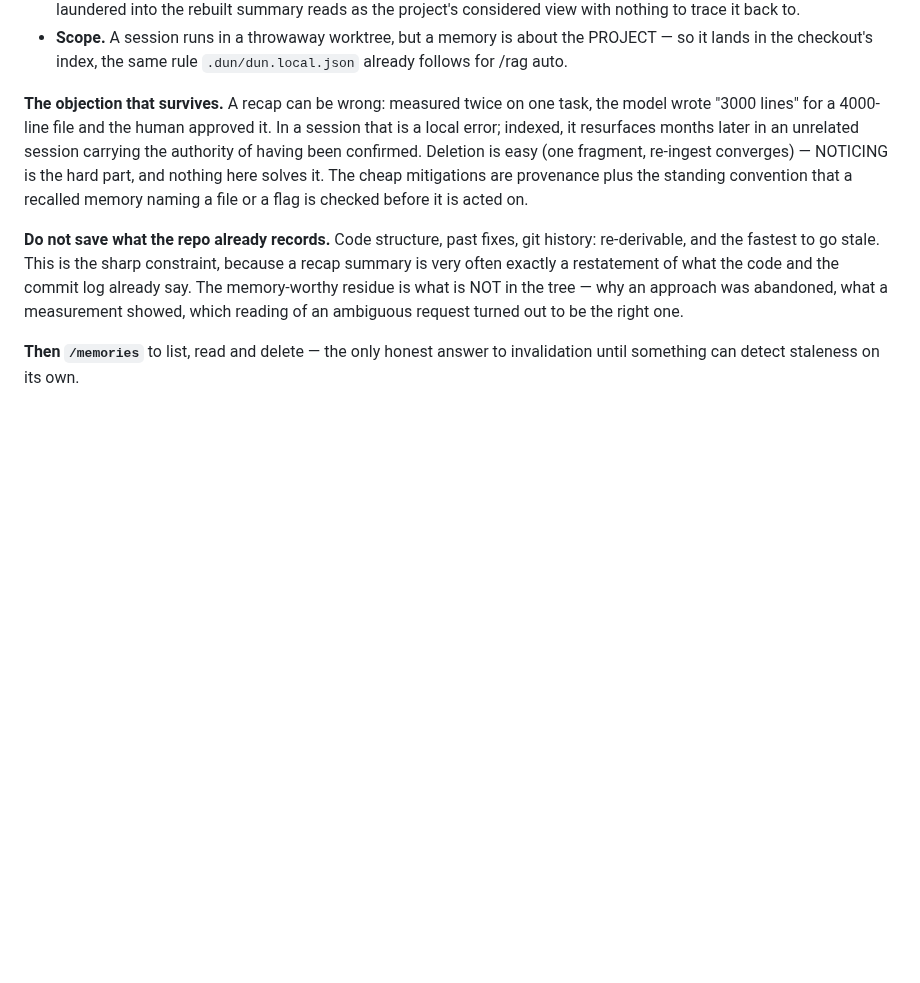
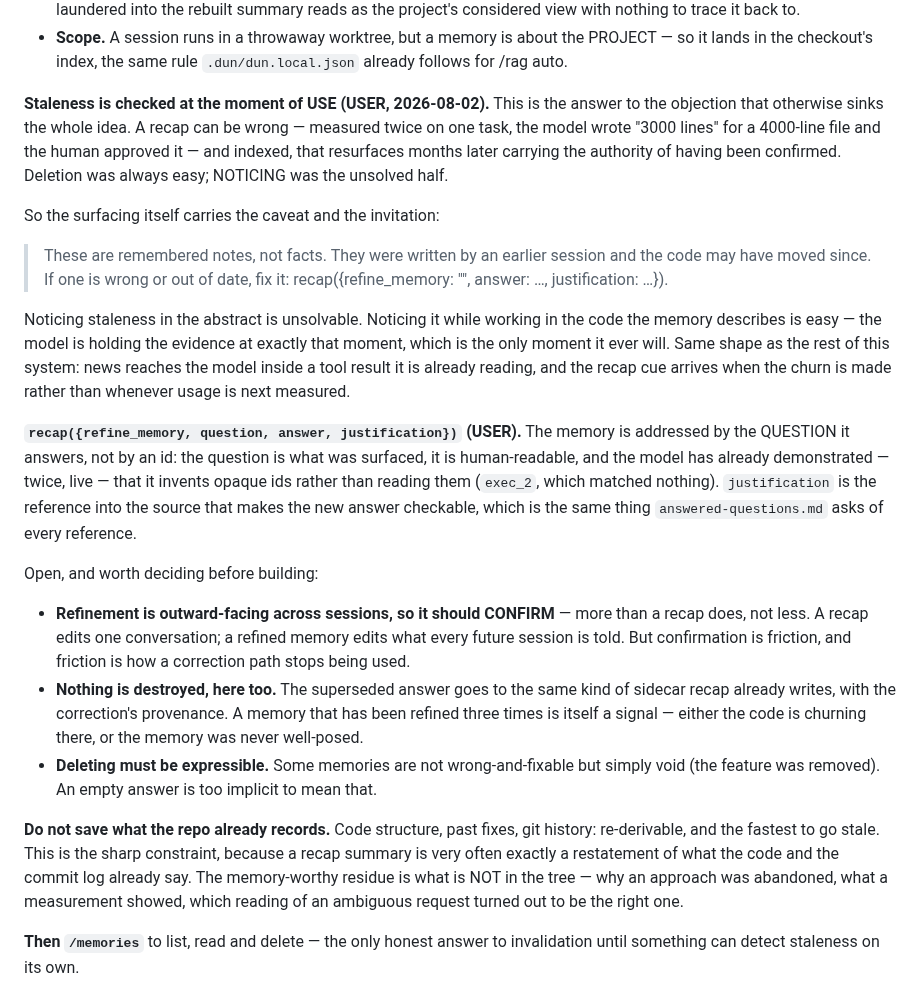
Before and after one commit to IodeSystems/dun, a Markdown page: plan/icebox.md, the part around the change. Drawn GitHub-style; blank space fills up the shorter version.

Commit message:
docs(icebox): staleness is checked at the moment of USE
USER's answer to the objection that otherwise sinks indexed memories. Noticing
staleness in the abstract is unsolvable; noticing it while working in the code
the memory describes is easy, because the model is holding the evidence at
exactly that moment. So the surfacing carries the caveat AND the correction
path: recap({refine_memory, question, answer, justification}).

Addressed by the QUESTION it answers rather than an id — the question is what
was surfaced, it is readable, and the model has twice demonstrated live that it
invents opaque ids instead of reading them. Records three open calls: whether
refinement confirms (it is outward-facing across sessions, so more than a recap
should, but friction is how a correction path stops being used), that the
superseded answer goes to a sidecar like recap's churn, and that deleting a void
memory must be expressible rather than implied by an empty answer.

Co-Authored-By: Claude Opus 5 (1M context) <noreply@anthropic.com>

```diff
--- a/plan/icebox.md
+++ b/plan/icebox.md
@@ -123,14 +123,48 @@ more origin, not new machinery. Design lives in
   PROJECT — so it lands in the checkout's index, the same rule
   `.dun/dun.local.json` already follows for /rag auto.
 
-**The objection that survives.** A recap can be wrong: measured twice on one
-task, the model wrote "3000 lines" for a 4000-line file and the human approved
-it. In a session that is a local error; indexed, it resurfaces months later in
-an unrelated session carrying the authority of having been confirmed. Deletion
-is easy (one fragment, re-ingest converges) — NOTICING is the hard part, and
-nothing here solves it. The cheap mitigations are provenance plus the standing
-convention that a recalled memory naming a file or a flag is checked before it
-is acted on.
+**Staleness is checked at the moment of USE (USER, 2026-08-02).** This is the
+answer to the objection that otherwise sinks the whole idea. A recap can be
+wrong — measured twice on one task, the model wrote "3000 lines" for a
+4000-line file and the human approved it — and indexed, that resurfaces months
+later carrying the authority of having been confirmed. Deletion was always easy;
+NOTICING was the unsolved half.
+
+So the surfacing itself carries the caveat and the invitation:
+
+  > These are remembered notes, not facts. They were written by an earlier
+  > session and the code may have moved since. If one is wrong or out of date,
+  > fix it: recap({refine_memory: "<the question it answers>", answer: …,
+  > justification: …}).
+
+Noticing staleness in the abstract is unsolvable. Noticing it while working in
+the code the memory describes is easy — the model is holding the evidence at
+exactly that moment, which is the only moment it ever will. Same shape as the
+rest of this system: news reaches the model inside a tool result it is already
+reading, and the recap cue arrives when the churn is made rather than whenever
+usage is next measured.
+
+**`recap({refine_memory, question, answer, justification})` (USER).** The memory
+is addressed by the QUESTION it answers, not by an id: the question is what was
+surfaced, it is human-readable, and the model has already demonstrated — twice,
+live — that it invents opaque ids rather than reading them (`exec_2`, which
+matched nothing). `justification` is the reference into the source that makes
+the new answer checkable, which is the same thing `answered-questions.md` asks
+of every reference.
+
+Open, and worth deciding before building:
+
+- **Refinement is outward-facing across sessions, so it should CONFIRM** — more
+  than a recap does, not less. A recap edits one conversation; a refined memory
+  edits what every future session is told. But confirmation is friction, and
+  friction is how a correction path stops being used.
+- **Nothing is destroyed, here too.** The superseded answer goes to the same
+  kind of sidecar recap already writes, with the correction's provenance. A
+  memory that has been refined three times is itself a signal — either the code
+  is churning there, or the memory was never well-posed.
+- **Deleting must be expressible.** Some memories are not wrong-and-fixable but
+  simply void (the feature was removed). An empty answer is too implicit to
+  mean that.
 
 **Do not save what the repo already records.** Code structure, past fixes, git
 history: re-derivable, and the fastest to go stale. This is the sharp constraint,
```
